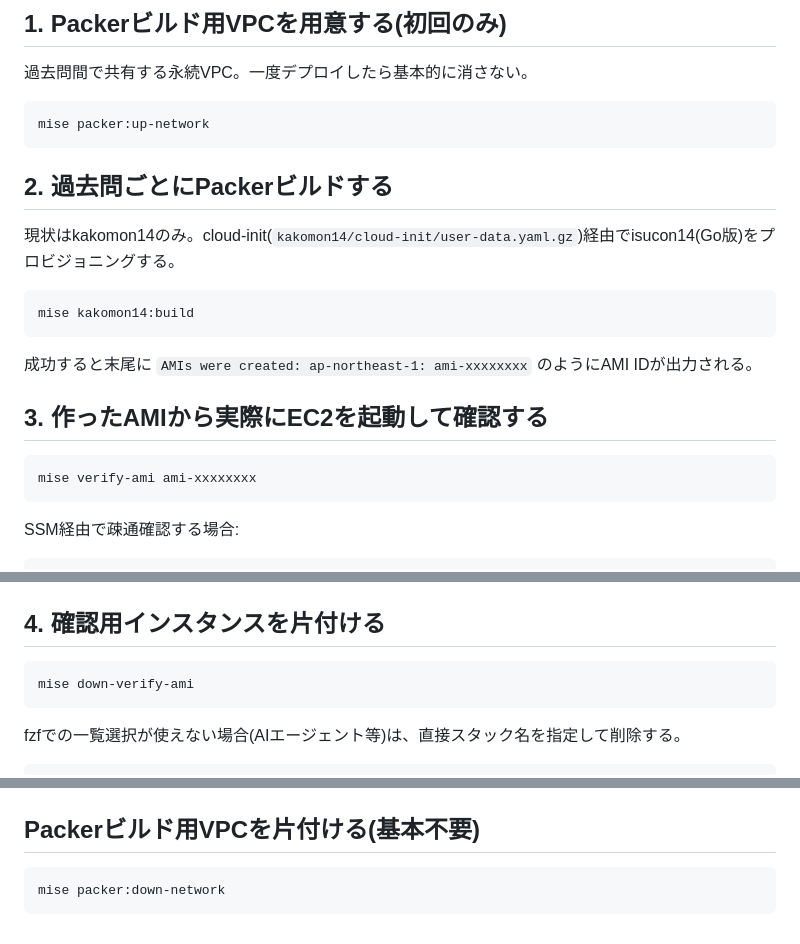
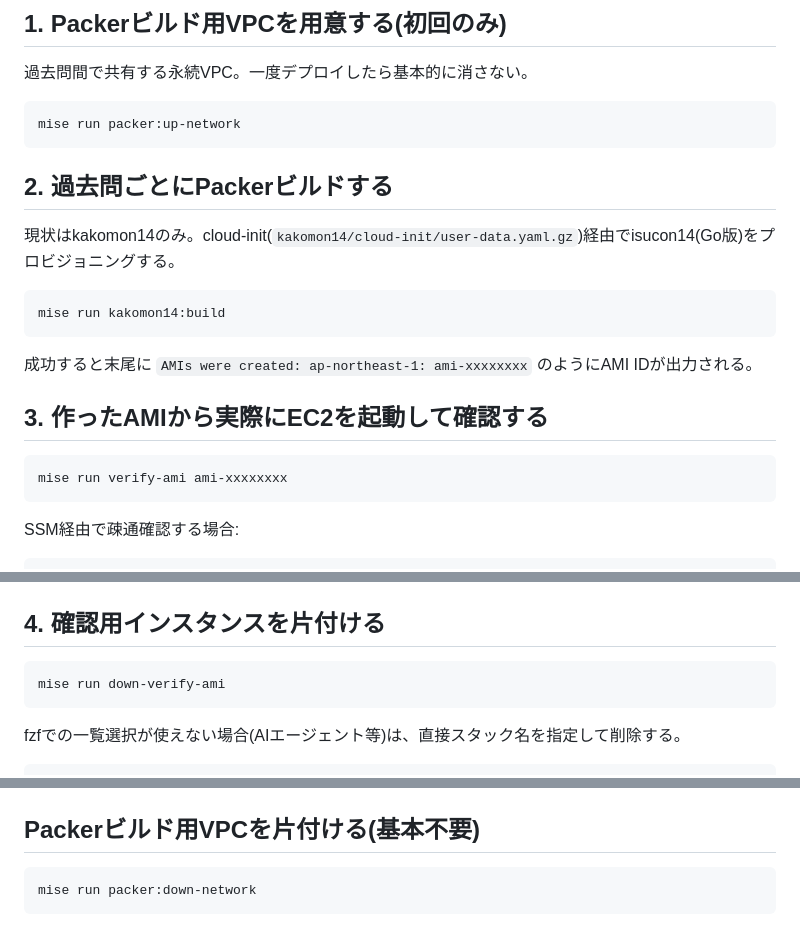
Before and after one commit to sunakan/isuren-mondai, a Markdown page: README.md, 3 parts joined by grey strips. Rendered like a GitHub page.

Commit message:
docs: README.mdのmiseコマンド表記をmise run Xに統一
背景・課題
----
- README.md内でmise run X(1箇所)とmise X(5箇所)の省略形が混在していた
- AGENTS.md・GitHub Actionsワークフローは一貫してmise run Xを使っており、README.mdだけが
  食い違っていた

対応
----
- README.mdの5箇所(packer:up-network/kakomon14:build/verify-ami/down-verify-ami/
  packer:down-network)をmise run Xに統一

````diff
--- a/README.md
+++ b/README.md
@@ -41,7 +41,7 @@ mise trust
 過去問間で共有する永続VPC。一度デプロイしたら基本的に消さない。
 
 ```bash
-mise packer:up-network
+mise run packer:up-network
 ```
 
 ## 2. 過去問ごとにPackerビルドする
@@ -49,7 +49,7 @@ mise packer:up-network
 現状はkakomon14のみ。cloud-init(`kakomon14/cloud-init/user-data.yaml.gz`)経由でisucon14(Go版)をプロビジョニングする。
 
 ```bash
-mise kakomon14:build
+mise run kakomon14:build
 ```
 
 成功すると末尾に `AMIs were created: ap-northeast-1: ami-xxxxxxxx` のようにAMI IDが出力される。
@@ -57,7 +57,7 @@ mise kakomon14:build
 ## 3. 作ったAMIから実際にEC2を起動して確認する
 
 ```bash
-mise verify-ami ami-xxxxxxxx
+mise run verify-ami ami-xxxxxxxx
 ```
 
 SSM経由で疎通確認する場合:
@@ -80,7 +80,7 @@ aws ssm get-command-invocation --region ap-northeast-1 \
 ## 4. 確認用インスタンスを片付ける
 
 ```bash
-mise down-verify-ami
+mise run down-verify-ami
 ```
 
 fzfでの一覧選択が使えない場合(AIエージェント等)は、直接スタック名を指定して削除する。
@@ -105,5 +105,5 @@ aws ec2 delete-snapshot --region ap-northeast-1 --snapshot-id "$SNAPSHOT_ID"
 ## Packerビルド用VPCを片付ける(基本不要)
 
 ```bash
-mise packer:down-network
+mise run packer:down-network
 ```
````
